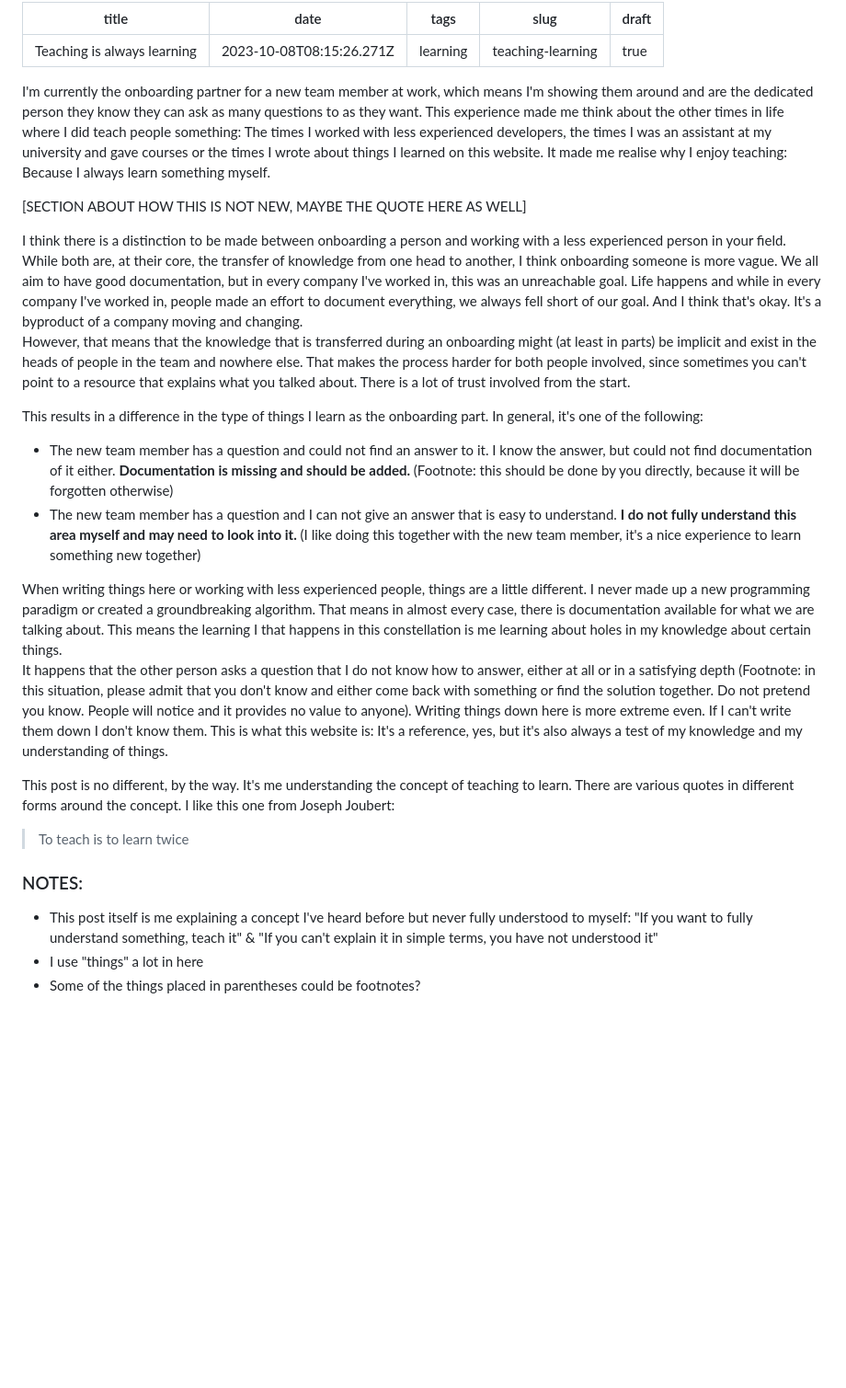
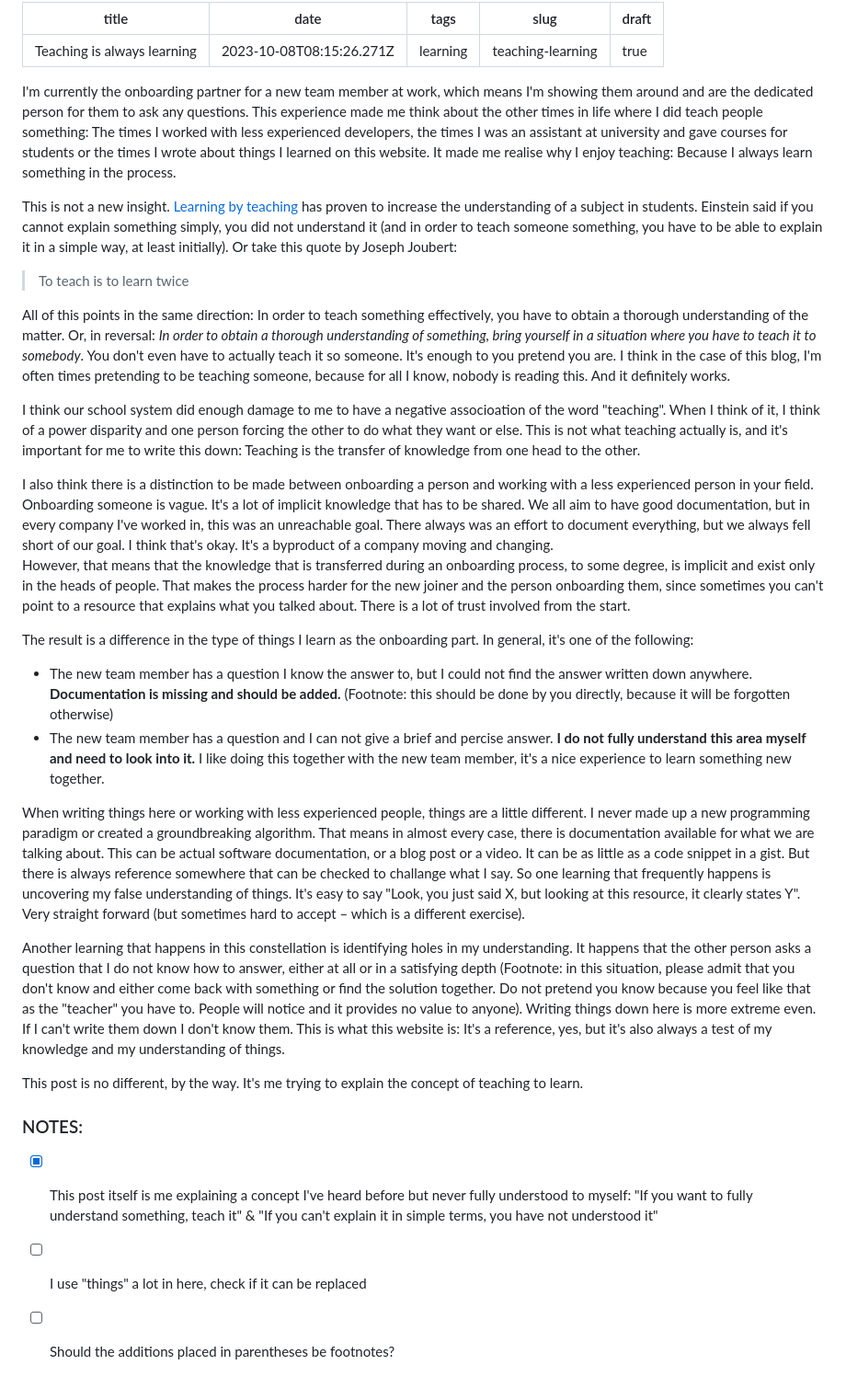
Before and after one commit to Plsr/website-next, a Markdown page: content/posts/2023-09-28-teaching-learning.md, the part around the change. Shown: that part at 92% size. Rendered like a GitHub page; blank space fills up the shorter version.

Commit message:
Update teaching-learning draft

```diff
--- a/content/posts/2023-09-28-teaching-learning.md
+++ b/content/posts/2023-09-28-teaching-learning.md
@@ -6,27 +6,33 @@ slug: teaching-learning
 draft: true
 ---
 
-I'm currently the onboarding partner for a new team member at work, which means I'm showing them around and are the dedicated person they know they can ask as many questions to as they want. This experience made me think about the other times in life where I did teach people something: The times I worked with less experienced developers, the times I was an assistant at my university and gave courses or the times I wrote about things I learned on this website. It made me realise why I enjoy teaching: Because I always learn something myself.
+I'm currently the onboarding partner for a new team member at work, which means I'm showing them around and are the dedicated person for them to ask any questions. This experience made me think about the other times in life where I did teach people something: The times I worked with less experienced developers, the times I was an assistant at university and gave courses for students or the times I wrote about things I learned on this website. It made me realise why I enjoy teaching: Because I always learn something in the process.
 
-[SECTION ABOUT HOW THIS IS NOT NEW, MAYBE THE QUOTE HERE AS WELL]
-
-I think there is a distinction to be made between onboarding a person and working with a less experienced person in your field. While both are, at their core, the transfer of knowledge from one head to another, I think onboarding someone is more vague. We all aim to have good documentation, but in every company I've worked in, this was an unreachable goal. Life happens and while in every company I've worked in, people made an effort to document everything, we always fell short of our goal. And I think that's okay. It's a byproduct of a company moving and changing.
-However, that means that the knowledge that is transferred during an onboarding might (at least in parts) be implicit and exist in the heads of people in the team and nowhere else. That makes the process harder for both people involved, since sometimes you can't point to a resource that explains what you talked about. There is a lot of trust involved from the start.
-
-This results in a difference in the type of things I learn as the onboarding part. In general, it's one of the following:
-- The new team member has a question and could not find an answer to it. I know the answer, but could not find documentation of it either. **Documentation is missing and should be added.** (Footnote: this should be done by you directly, because it will be forgotten otherwise)
-- The new team member has a question and I can not give an answer that is easy to understand. **I do not fully understand this area myself and may need to look into it.** (I like doing this together with the new team member, it's a nice experience to learn something new together)
-
-When writing things here or working with less experienced people, things are a little different. I never made up a new programming paradigm or created a groundbreaking algorithm. That means in almost every case, there is documentation available for what we are talking about. This means the learning I that happens in this constellation is me learning about holes in my knowledge about certain things.
-It happens that the other person asks a question that I do not know how to answer, either at all or in a satisfying depth (Footnote: in this situation, please admit that you don't know and either come back with something or find the solution together. Do not pretend you know. People will notice and it provides no value to anyone). Writing things down here is more extreme even. If I can't write them down I don't know them. This is what this website is: It's a reference, yes, but it's also always a test of my knowledge and my understanding of things.
-
-This post is no different, by the way. It's me understanding the concept of teaching to learn. There are various quotes in different forms around the concept. I like this one from Joseph Joubert:
+This is not a new insight. [Learning by teaching](https://en.wikipedia.org/wiki/Learning_by_teaching) has proven to increase the understanding of a subject in students. Einstein said if you cannot explain something simply, you did not understand it (and in order to teach someone something, you have to be able to explain it in a simple way, at least initially). Or take this quote by Joseph Joubert:
 
 > To teach is to learn twice
+
+All of this points in the same direction: In order to teach something effectively, you have to obtain a thorough understanding of the matter. Or, in reversal: _In order to obtain a thorough understanding of something, bring yourself in a situation where you have to teach it to somebody_. You don't even have to actually teach it so someone. It's enough to you pretend you are. I think in the case of this blog, I'm often times pretending to be teaching someone, because for all I know, nobody is reading this. And it definitely works.
+
+I think our school system did enough damage to me to have a negative associoation of the word "teaching". When I think of it, I think of a power disparity and one person forcing the other to do what they want or else. This is not what teaching actually is, and it's important for me to write this down: Teaching is the transfer of knowledge from one head to the other.
+
+I also think there is a distinction to be made between onboarding a person and working with a less experienced person in your field. Onboarding someone is vague. It's a lot of implicit knowledge that has to be shared. We all aim to have good documentation, but in every company I've worked in, this was an unreachable goal. There always was an effort to document everything, but we always fell short of our goal. I think that's okay. It's a byproduct of a company moving and changing.
+However, that means that the knowledge that is transferred during an onboarding process, to some degree, is implicit and exist only in the heads of people. That makes the process harder for the new joiner and the person onboarding them, since sometimes you can't point to a resource that explains what you talked about. There is a lot of trust involved from the start.
+
+The result is a difference in the type of things I learn as the onboarding part. In general, it's one of the following:
+
+- The new team member has a question I know the answer to, but I could not find the answer written down anywhere. **Documentation is missing and should be added.** (Footnote: this should be done by you directly, because it will be forgotten otherwise)
+- The new team member has a question and I can not give a brief and percise answer. **I do not fully understand this area myself and need to look into it.** I like doing this together with the new team member, it's a nice experience to learn something new together.
+
+When writing things here or working with less experienced people, things are a little different. I never made up a new programming paradigm or created a groundbreaking algorithm. That means in almost every case, there is documentation available for what we are talking about. This can be actual software documentation, or a blog post or a video. It can be as little as a code snippet in a gist. But there is always reference somewhere that can be checked to challange what I say. So one learning that frequently happens is uncovering my false understanding of things. It's easy to say "Look, you just said X, but looking at this resource, it clearly states Y". Very straight forward (but sometimes hard to accept – which is a different exercise).
+
+Another learning that happens in this constellation is identifying holes in my understanding. It happens that the other person asks a question that I do not know how to answer, either at all or in a satisfying depth (Footnote: in this situation, please admit that you don't know and either come back with something or find the solution together. Do not pretend you know because you feel like that as the "teacher" you have to. People will notice and it provides no value to anyone). Writing things down here is more extreme even. If I can't write them down I don't know them. This is what this website is: It's a reference, yes, but it's also always a test of my knowledge and my understanding of things.
+
+This post is no different, by the way. It's me trying to explain the concept of teaching to learn.
 
 
 
 ### NOTES:
-- This post itself is me explaining a concept I've heard before but never fully understood to myself: "If you want to fully understand something, teach it" & "If you can't explain it in simple terms, you have not understood it"
-- I use "things" a lot in here
-- Some of the things placed in parentheses could be footnotes?
+- [x] This post itself is me explaining a concept I've heard before but never fully understood to myself: "If you want to fully understand something, teach it" & "If you can't explain it in simple terms, you have not understood it"
+- [ ] I use "things" a lot in here, check if it can be replaced
+- [ ] Should the additions placed in parentheses be footnotes?
```
